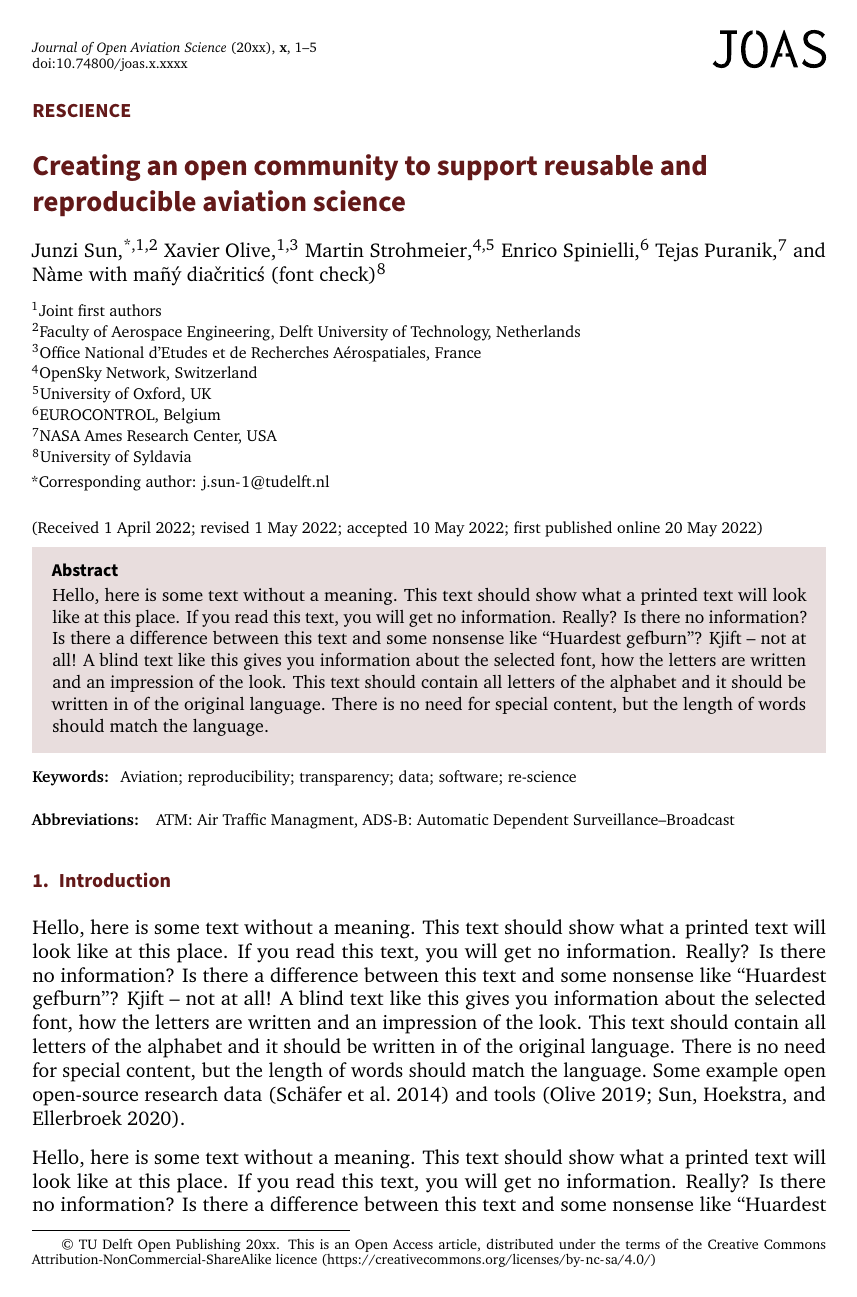
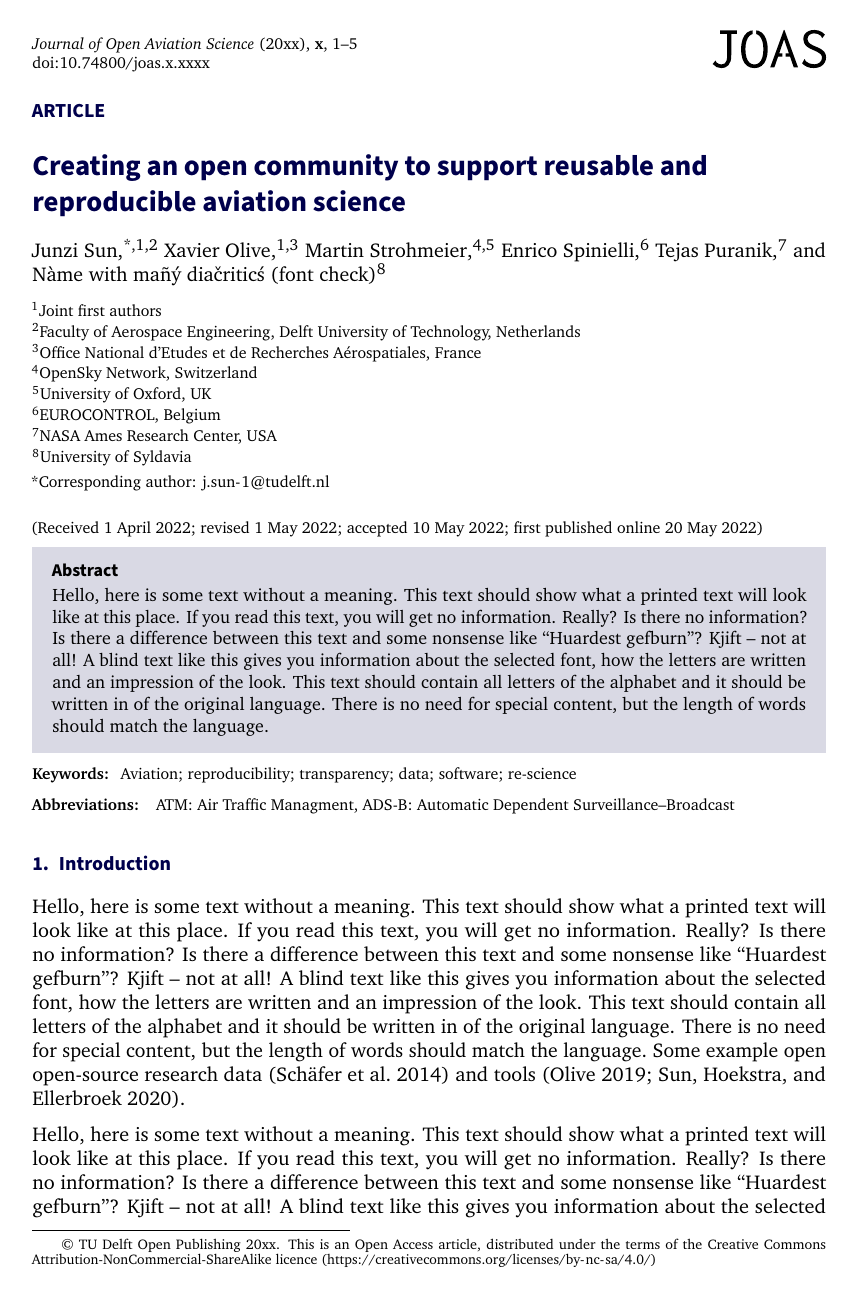
Before and after one commit to open-aviation/joas-template, a LaTeX document (main.tex, which reads joas.cls): page 1 of 5. Compiled offline with pdfLaTeX.

Commit message:
minor stuff

```diff
--- a/joas.cls
+++ b/joas.cls
@@ -34,7 +34,6 @@
   \noindent\box\@tempboxa}
 \RequirePackage{parskip}
 % Approximations of commercial fonts:
-\RequirePackage{parskip}
 \RequirePackage{charter}
 \RequirePackage[semibold]{sourcesanspro}
 \RequirePackage{sansmath}
@@ -546,7 +545,7 @@
   \fi
   \newpage\vspace*{\dimexpr-\headsep-\headheight\relax}
   \parbox[b]{\dimexpr\textwidth-20mm\relax}{%
-    \firstheadsize{\journalnamefont\cup@journal@name}
+    \footnotesize{\journalnamefont\cup@journal@name}
     (\cup@year), {\volumefont\cup@vol}, \thepage--\pageref{LastPage}
     \par doi:{\cup@doi}}\hfill\includegraphics[width=20mm]{joas-logo}\par
   \vspace*{\baselineskip}
@@ -974,7 +973,7 @@
   \extrasfont
   \ifcup@keywords
     \cup@keywords@print
-    \par\vspace*{\cup@space@inter@extra}
+    %\par\vspace*{\cup@space@inter@extra}
   \fi
   \ifcup@abbreviations
     \cup@abbreviations@print
--- a/main.tex
+++ b/main.tex
@@ -1,5 +1,5 @@
 \documentclass[
-  manuscript=rescience,  %% Options are article (default), rescience, data, software
+  manuscript=article,  %% Options are article (default), rescience, data, software
   year=20xx,
   volume=x,
 ]{joas}
```
